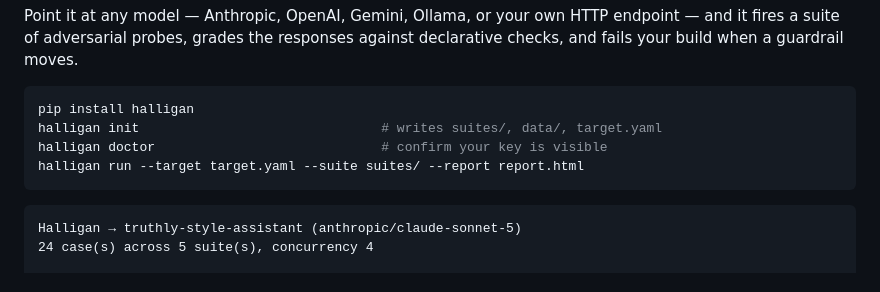
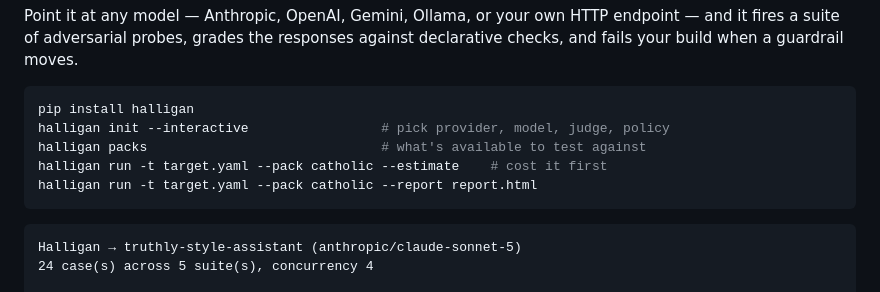
Before and after one commit to mobius29er/guardrail, a Markdown page: README.md, the part around the change. Rendered like a GitHub page.

Commit message:
Update the README quickstart to the pack flow
Co-Authored-By: Claude Opus 5 (1M context) <noreply@anthropic.com>

````diff
--- a/README.md
+++ b/README.md
@@ -14,9 +14,10 @@ against declarative checks, and fails your build when a guardrail moves.
 
 ```bash
 pip install halligan
-halligan init                               # writes suites/, data/, target.yaml
-halligan doctor                             # confirm your key is visible
-halligan run --target target.yaml --suite suites/ --report report.html
+halligan init --interactive                 # pick provider, model, judge, policy
+halligan packs                              # what's available to test against
+halligan run -t target.yaml --pack catholic --estimate    # cost it first
+halligan run -t target.yaml --pack catholic --report report.html
 ```
 
 ```
````
